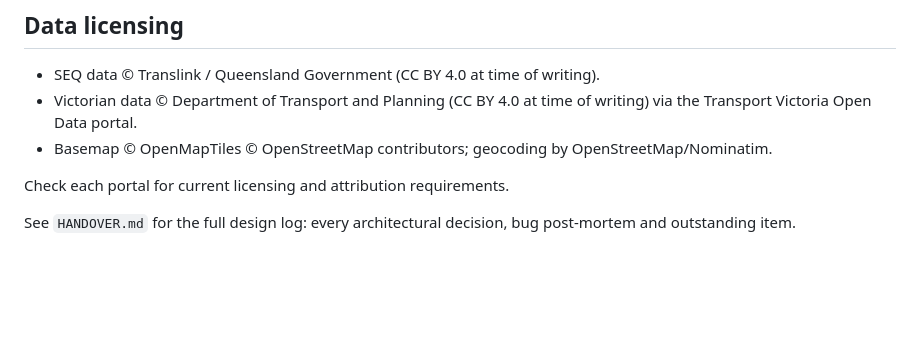
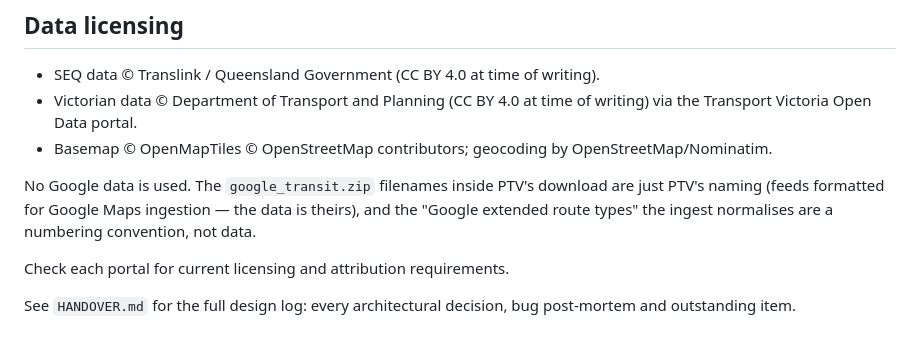
Before and after one commit to jasonuithol/TranslinkRealtimeApp, a Markdown page: README.md, the part around the change. GitHub-like rendering; blank space fills up the shorter version.

Commit message:
README: clarify that no Google data is used
PTV's google_transit.zip filenames and the 'Google extended route types' the
ingest normalises both invite the question; answer it in the licensing
section — one is PTV's file naming, the other a numbering convention.

Co-Authored-By: Claude Opus 4.8 <noreply@anthropic.com>

```diff
--- a/README.md
+++ b/README.md
@@ -105,6 +105,11 @@ timetable.
 - Basemap © OpenMapTiles © OpenStreetMap contributors; geocoding by
   OpenStreetMap/Nominatim.
 
+No Google data is used. The `google_transit.zip` filenames inside PTV's
+download are just PTV's naming (feeds formatted for Google Maps ingestion —
+the data is theirs), and the "Google extended route types" the ingest
+normalises are a numbering convention, not data.
+
 Check each portal for current licensing and attribution requirements.
 
 See `HANDOVER.md` for the full design log: every architectural decision, bug
```
